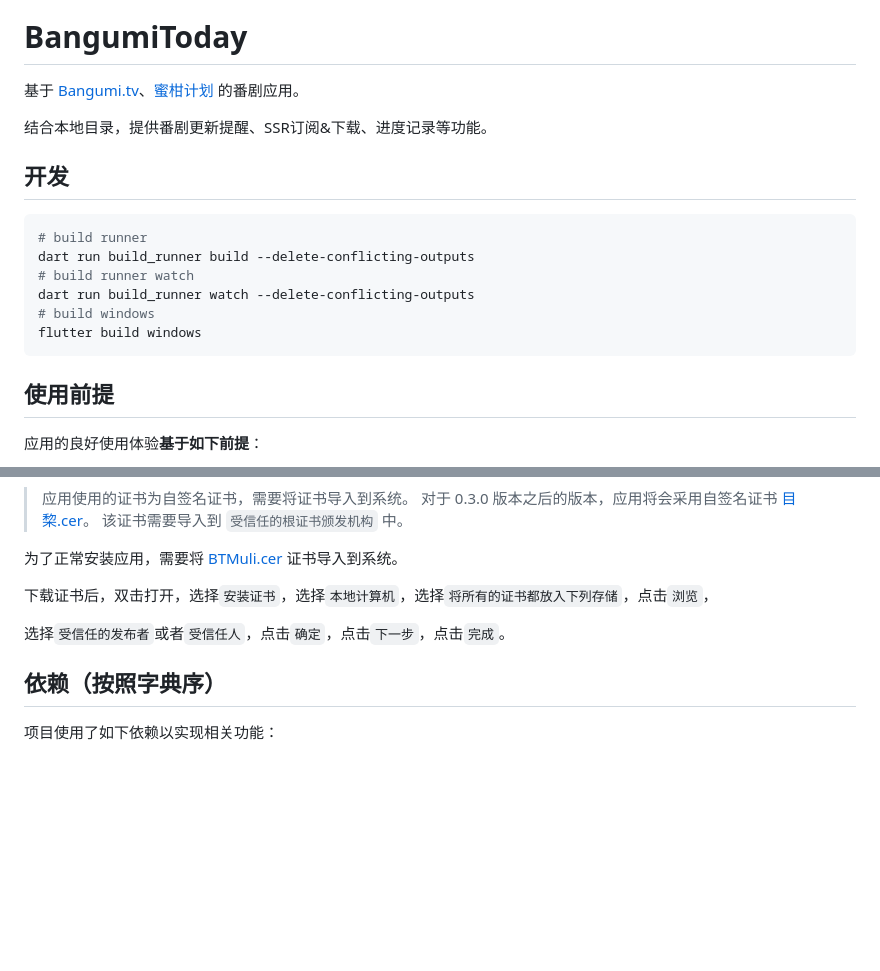
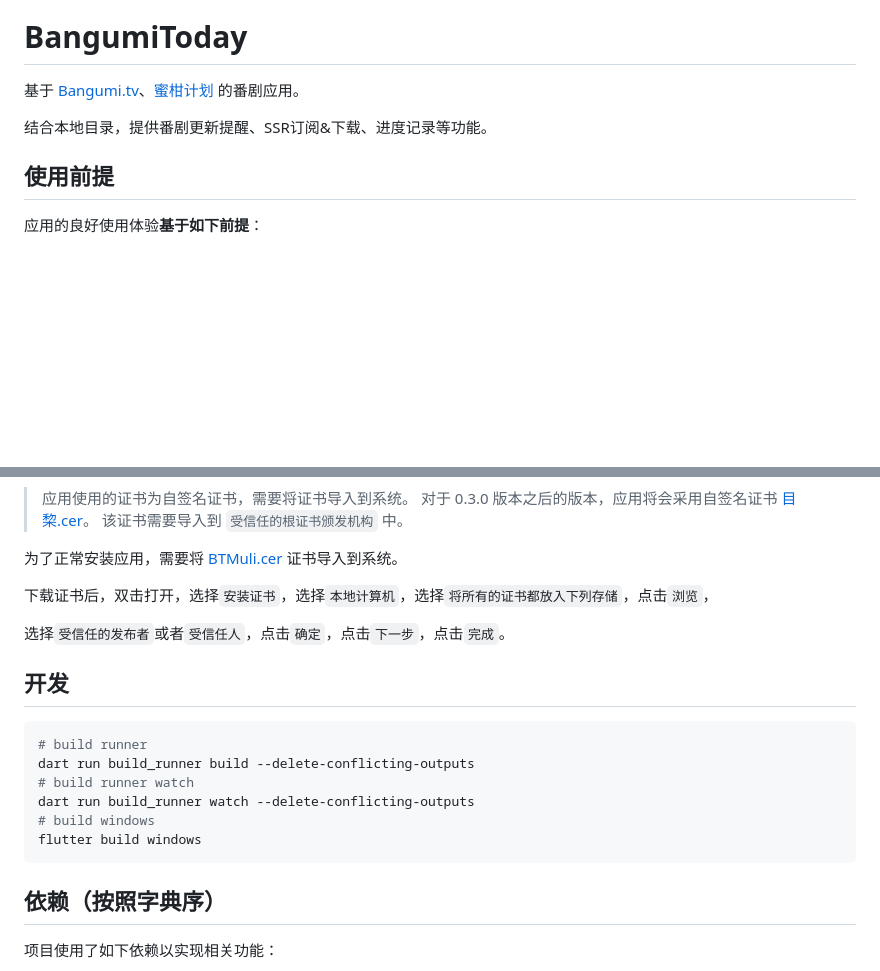
Before and after one commit to BTMuli/BangumiToday, a Markdown page: README.md, 2 parts joined by grey strips. GitHub-like rendering; blank space fills up the shorter version.

````diff
--- a/README.md
+++ b/README.md
@@ -28,17 +28,6 @@ Update: 2024-05-10
 
 结合本地目录，提供番剧更新提醒、SSR订阅&下载、进度记录等功能。
 
-## 开发
-
-```shell
-# build runner
-dart run build_runner build --delete-conflicting-outputs
-# build runner watch
-dart run build_runner watch --delete-conflicting-outputs
-# build windows
-flutter build windows
-```
-
 ## 使用前提
 
 应用的良好使用体验**基于如下前提**：
@@ -72,6 +75,17 @@ flutter build windows
 
 选择`受信任的发布者`或者`受信任人`，点击`确定`，点击`下一步`，点击`完成`。
 
+## 开发
+
+```shell
+# build runner
+dart run build_runner build --delete-conflicting-outputs
+# build runner watch
+dart run build_runner watch --delete-conflicting-outputs
+# build windows
+flutter build windows
+```
+
 ## 依赖（按照字典序）
 
 项目使用了如下依赖以实现相关功能：
````
Also changed, not shown: other parts of README.md (+17 -2 lines), screenshots/calendar.png (added), screenshots/subjectDetail.png (added), screenshots/subjectDetail2.png (added), screenshots/subjectSearch.png (added), screenshots/userCollection.png (added), screenshots/videoPlay.png (added).
